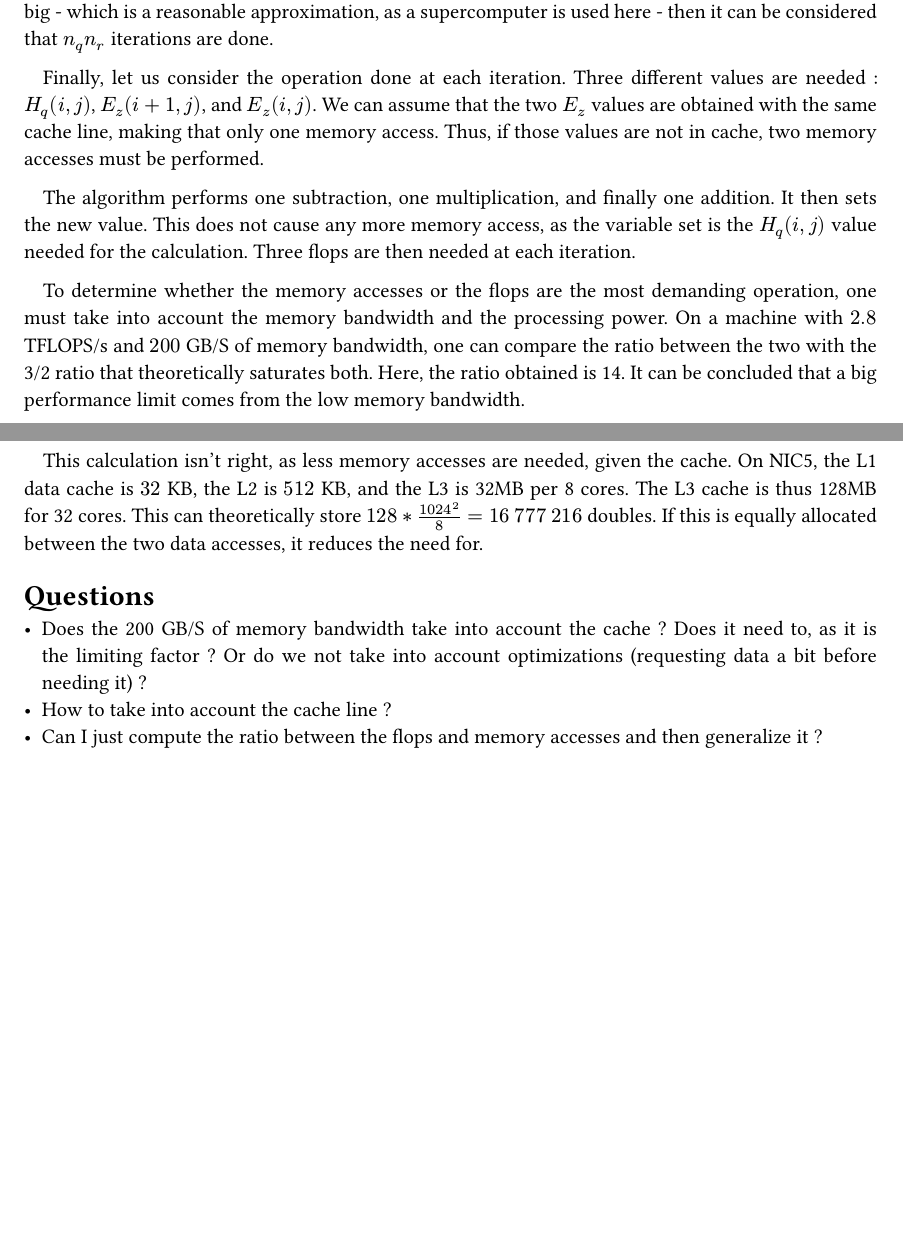
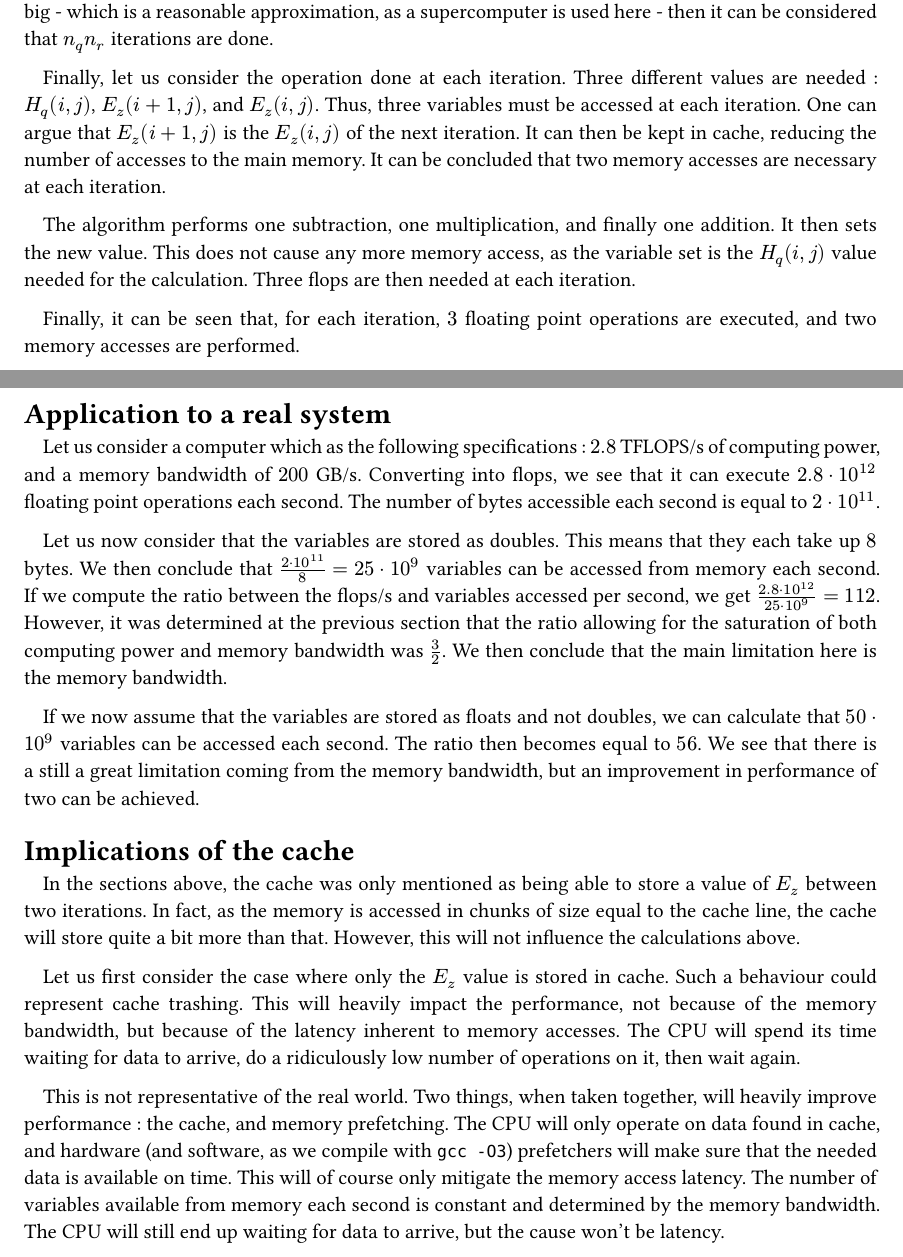
Before and after one commit to Aerozine/EM-Wave, a Typst document (doc/question_2.typ): two parts of pages 1 and 2 of 2, joined at a grey line, cut so that both start at the same text, the shorter picture padded with empty space. Compiled offline with Typst 0.15.

Commit message:
Q2 could be finished, if no mistakes

```diff
--- a/doc/question_2.typ
+++ b/doc/question_2.typ
@@ -27,16 +27,24 @@ Before the loops start, a coefficient $(Delta t) / (mu Delta q)$ is computed, wh
 
 Let us now consider the two #raw("for") loops. The number of iterations of the loop linked to $H_q$ is the number of grid points along $q$, hence $n_q$. If $r$ is the other direction of space (excluding $z$), then the remaining loop does $n_r - 1$ iterations. The $-1$ comes from the fact that forward derivation is used, and that the $H$ and $E$ grids are staggered. The total number of iterations is then $n_q (n_r - 1)$. If $n_r$ is big - which is a reasonable approximation, as a supercomputer is used here - then it can be considered that $n_q n_r$ iterations are done.
 
-Finally, let us consider the operation done at each iteration. Three different values are needed : $H_q (i, j)$, $E_z (i + 1, j)$, and $E_z (i, j)$. We can assume that the two $E_z$ values are obtained with the same cache line, making that only one memory access. Thus, if those values are not in cache, two memory accesses must be performed.
+Finally, let us consider the operation done at each iteration. Three different values are needed : $H_q (i, j)$, $E_z (i + 1, j)$, and $E_z (i, j)$. Thus, three variables must be accessed at each iteration. One can argue that $E_z (i + 1, j)$ is the $E_z (i, j)$ of the next iteration. It can then be kept in cache, reducing the number of accesses to the main memory. It can be concluded that two memory accesses are necessary at each iteration.
 
 The algorithm performs one subtraction, one multiplication, and finally one addition. It then sets the new value. This does not cause any more memory access, as the variable set is the $H_q (i, j)$ value needed for the calculation. Three flops are then needed at each iteration.
 
-To determine whether the memory accesses or the flops are the most demanding operation, one must take into account the memory bandwidth and the processing power. On a machine with $2.8$ TFLOPS/s and $200$ GB/S of memory bandwidth, one can compare the ratio between the two with the 3/2 ratio that theoretically saturates both. Here, the ratio obtained is 14. It can be concluded that a big performance limit comes from the low memory bandwidth.
+Finally, it can be seen that, for each iteration, $3$ floating point operations are executed, and two memory accesses are performed.
 
-This calculation isn't right, as less memory accesses are needed, given the cache. On NIC5, the L1 data cache is $32$ KB, the L2 is $512$ KB, and the L3 is 32MB per 8 cores. The L3 cache is thus 128MB for 32 cores. This can theoretically store $128 * 1024^2 / 8 = 16 med 777 med 216$ doubles. If this is equally allocated between the two data accesses, it reduces the need for.
+= Application to a real system
 
-= Questions
+Let us consider a computer which as the following specifications : $2.8$ TFLOPS/s of computing power, and a memory bandwidth of $200$ GB/s. Converting into flops, we see that it can execute $2.8 dot.op 10^(12)$ floating point operations each second. The number of bytes accessible each second is equal to $2 dot.op 10^(11)$.
 
-- Does the 200 GB/S of memory bandwidth take into account the cache ? Does it need to, as it is the limiting factor ? Or do we not take into account optimizations (requesting data a bit before needing it) ?
-- How to take into account the cache line ?
-- Can I just compute the ratio between the flops and memory accesses and then generalize it ?
+Let us now consider that the variables are stored as doubles. This means that they each take up $8$ bytes. We then conclude that $(2 dot.op 10^(11)) / 8 = 25 dot.op 10^9$ variables can be accessed from memory each second. If we compute the ratio between the flops/s and variables accessed per second, we get $(2.8 dot.op 10^(12)) / (25 dot.op 10^9) = 112$. However, it was determined at the previous section that the ratio allowing for the saturation of both computing power and memory bandwidth was $3/2$. We then conclude that the main limitation here is the memory bandwidth.
+
+If we now assume that the variables are stored as floats and not doubles, we can calculate that $50 dot 10^9$ variables can be accessed each second. The ratio then becomes equal to $56$. We see that there is a still a great limitation coming from the memory bandwidth, but an improvement in performance of two can be achieved.
+
+= Implications of the cache
+
+In the sections above, the cache was only mentioned as being able to store a value of $E_z$ between two iterations. In fact, as the memory is accessed in chunks of size equal to the cache line, the cache will store quite a bit more than that. However, this will not influence the calculations above.
+
+Let us first consider the case where only the $E_z$ value is stored in cache. Such a behaviour could represent cache trashing. This will heavily impact the performance, not because of the memory bandwidth, but because of the latency inherent to memory accesses. The CPU will spend its time waiting for data to arrive, do a ridiculously low number of operations on it, then wait again.
+
+This is not representative of the real world. Two things, when taken together, will heavily improve performance : the cache, and memory prefetching. The CPU will only operate on data found in cache, and hardware (and software, as we compile with #raw("gcc -O3")) prefetchers will make sure that the needed data is available on time. This will of course only mitigate the memory access latency. The number of variables available from memory each second is constant and determined by the memory bandwidth. The CPU will still end up waiting for data to arrive, but the cause won't be latency.
```
